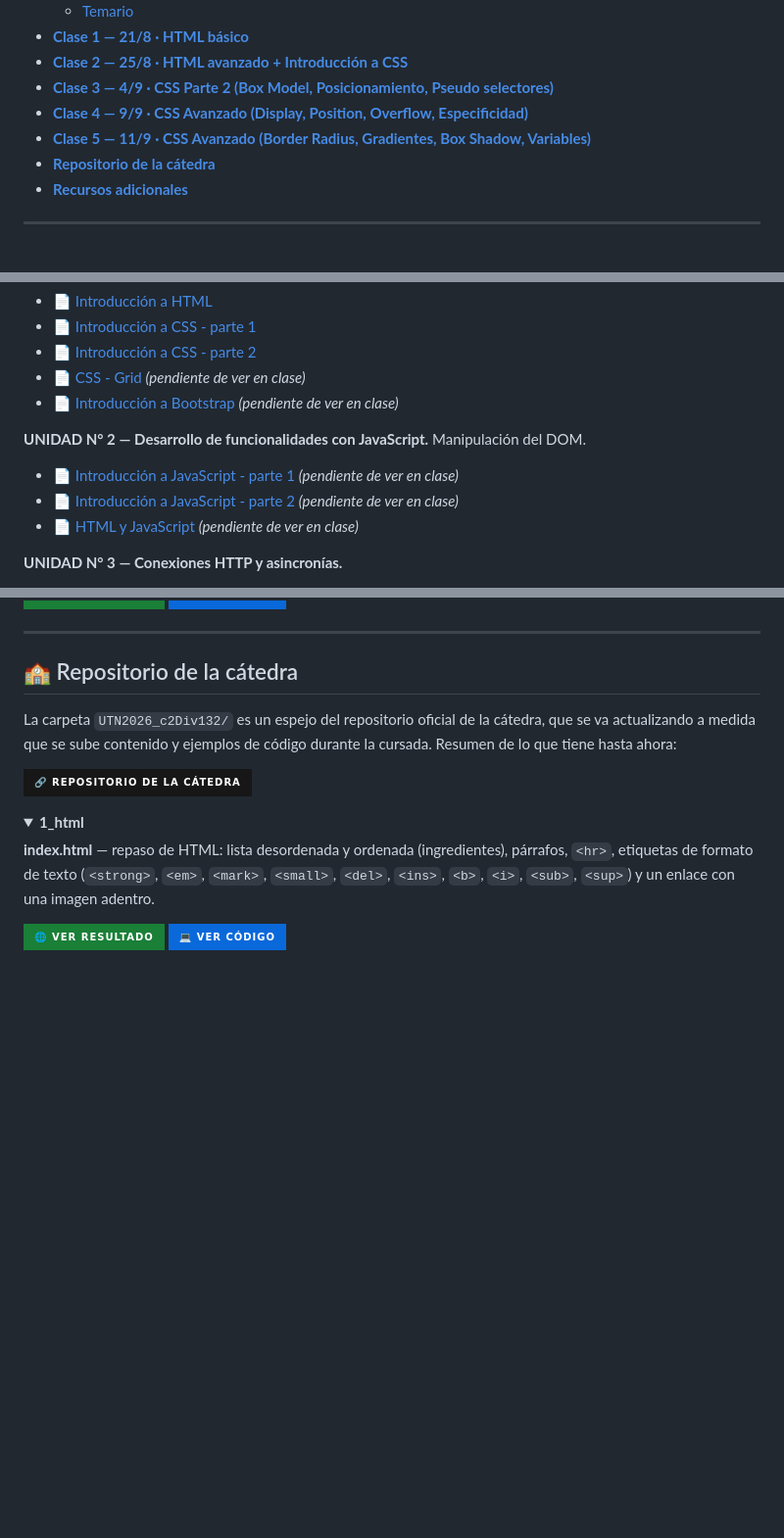
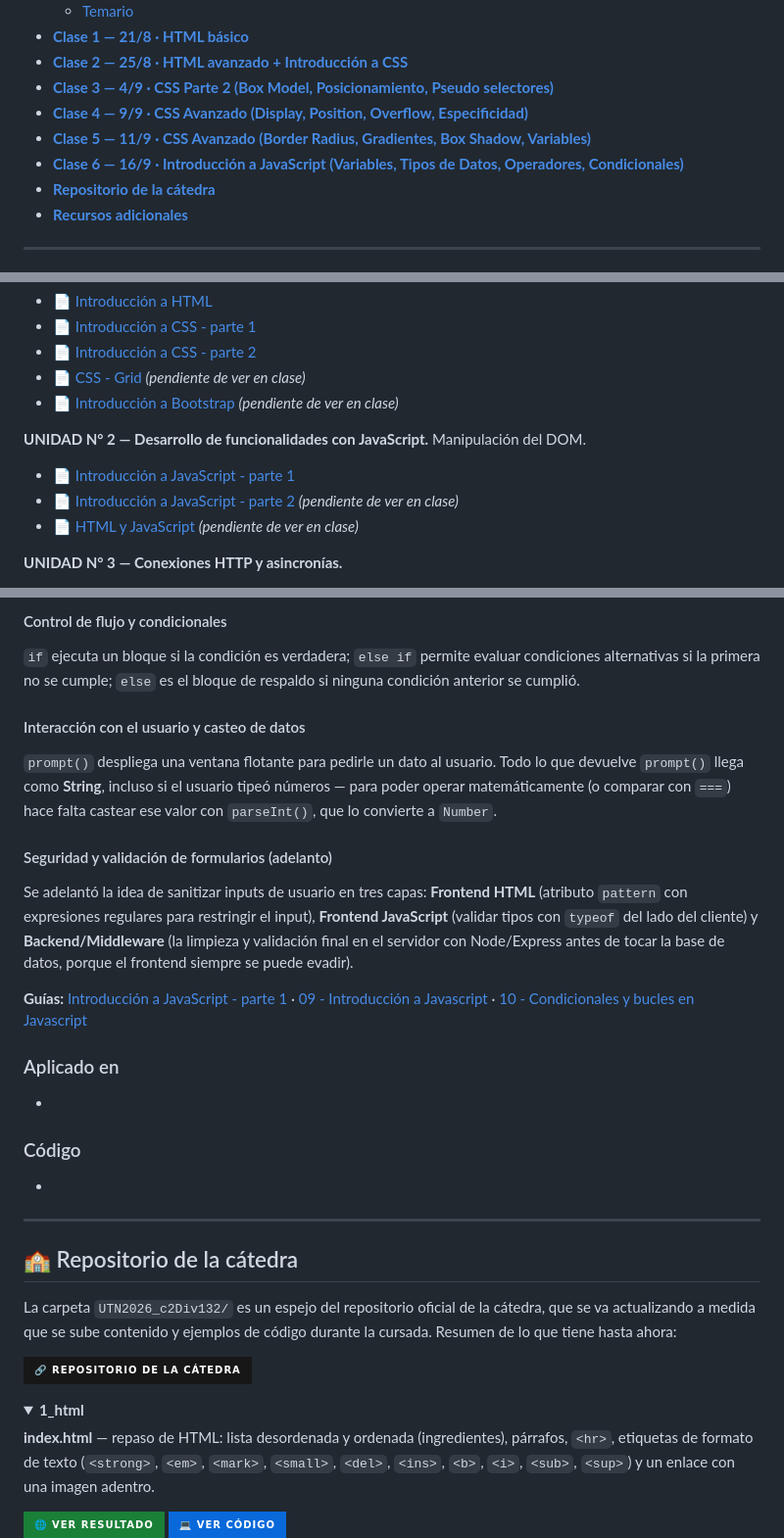
Before and after one commit to LautaroSantiago/Programacion_III, a Markdown page: README.md, 3 parts joined by grey strips. Shown at 98% size. GitHub-like rendering; folded sections open; badges without logos; blank space fills up the shorter version.

```diff
--- a/README.md
+++ b/README.md
@@ -17,6 +17,7 @@ Apuntes de cursada y práctica de clase de la materia Programación III (Tecnica
 - [<font color="#8250DF"><strong>Clase 3 — 4/9 · CSS Parte 2 (Box Model, Posicionamiento, Pseudo selectores)</strong></font>](#clase-3)
 - [<font color="#8250DF"><strong>Clase 4 — 9/9 · CSS Avanzado (Display, Position, Overflow, Especificidad)</strong></font>](#clase-4)
 - [<font color="#8250DF"><strong>Clase 5 — 11/9 · CSS Avanzado (Border Radius, Gradientes, Box Shadow, Variables)</strong></font>](#clase-5)
+- [<font color="#8250DF"><strong>Clase 6 — 16/9 · Introducción a JavaScript (Variables, Tipos de Datos, Operadores, Condicionales)</strong></font>](#clase-6)
 - [<font color="#8250DF"><strong>Repositorio de la cátedra</strong></font>](#repositorio-catedra)
 - [<font color="#8250DF"><strong>Recursos adicionales</strong></font>](#recursos-adicionales)
 
@@ -43,7 +44,7 @@ Apuntes de cursada y práctica de clase de la materia Programación III (Tecnica
 - 📄 [Introducción a Bootstrap](https://docs.google.com/viewer?url=https://raw.githubusercontent.com/LautaroSantiago/Programacion_III/master/Material/UNIDAD%20N%C2%B0%201%20-%20Desarrollo%20de%20interfaces.%20Utilizaci%C3%B3n%20de%20HTML%20y%20CSS%20para%20el%20maquetado%20de%20las%20aplicaciones%20web/04%20-%20UNIDAD_01-Introducci%C3%B3n%20a%20Bootstrap.pdf) *(pendiente de ver en clase)*
 
 **UNIDAD N° 2 — Desarrollo de funcionalidades con JavaScript.** Manipulación del DOM.
-- 📄 [Introducción a JavaScript - parte 1](https://docs.google.com/viewer?url=https://raw.githubusercontent.com/LautaroSantiago/Programacion_III/master/Material/UNIDAD%20N%C2%B0%202%20-%20Desarrollo%20de%20funcionalidades%20con%20JavaScript.%20Manipulaci%C3%B3n%20del%20DOM/05%20-%20UNIDAD_02-Introducci%C3%B3n%20a%20JAVASCRIPT%20-%20P1.pdf) *(pendiente de ver en clase)*
+- 📄 [Introducción a JavaScript - parte 1](https://docs.google.com/viewer?url=https://raw.githubusercontent.com/LautaroSantiago/Programacion_III/master/Material/UNIDAD%20N%C2%B0%202%20-%20Desarrollo%20de%20funcionalidades%20con%20JavaScript.%20Manipulaci%C3%B3n%20del%20DOM/05%20-%20UNIDAD_02-Introducci%C3%B3n%20a%20JAVASCRIPT%20-%20P1.pdf)
 - 📄 [Introducción a JavaScript - parte 2](https://docs.google.com/viewer?url=https://raw.githubusercontent.com/LautaroSantiago/Programacion_III/master/Material/UNIDAD%20N%C2%B0%202%20-%20Desarrollo%20de%20funcionalidades%20con%20JavaScript.%20Manipulaci%C3%B3n%20del%20DOM/06%20-%20UNIDAD_02-Introducci%C3%B3n%20a%20JAVASCRIPT%20-%20P2.pdf) *(pendiente de ver en clase)*
 - 📄 [HTML y JavaScript](https://docs.google.com/viewer?url=https://raw.githubusercontent.com/LautaroSantiago/Programacion_III/master/Material/UNIDAD%20N%C2%B0%202%20-%20Desarrollo%20de%20funcionalidades%20con%20JavaScript.%20Manipulaci%C3%B3n%20del%20DOM/07%20-%20UNIDAD_02-JAVASCRIPT%20y%20HTML%20-%20P3.pdf) *(pendiente de ver en clase)*
 
@@ -719,3 +768,30 @@ Algunos criterios que surgieron en esa práctica:
+#### Control de flujo y condicionales
+
+`if` ejecuta un bloque si la condición es verdadera; `else if` permite evaluar condiciones alternativas si la primera no se cumple; `else` es el bloque de respaldo si ninguna condición anterior se cumplió.
+
+#### Interacción con el usuario y casteo de datos
+
+`prompt()` despliega una ventana flotante para pedirle un dato al usuario. Todo lo que devuelve `prompt()` llega como **String**, incluso si el usuario tipeó números — para poder operar matemáticamente (o comparar con `===`) hace falta castear ese valor con `parseInt()`, que lo convierte a `Number`.
+
+#### Seguridad y validación de formularios (adelanto)
+
+Se adelantó la idea de sanitizar inputs de usuario en tres capas: **Frontend HTML** (atributo `pattern` con expresiones regulares para restringir el input), **Frontend JavaScript** (validar tipos con `typeof` del lado del cliente) y **Backend/Middleware** (la limpieza y validación final en el servidor con Node/Express antes de tocar la base de datos, porque el frontend siempre se puede evadir).
+
+**Guías:**
+[Introducción a JavaScript - parte 1](https://docs.google.com/viewer?url=https://raw.githubusercontent.com/LautaroSantiago/Programacion_III/master/Material/UNIDAD%20N%C2%B0%202%20-%20Desarrollo%20de%20funcionalidades%20con%20JavaScript.%20Manipulaci%C3%B3n%20del%20DOM/05%20-%20UNIDAD_02-Introducci%C3%B3n%20a%20JAVASCRIPT%20-%20P1.pdf) ·
+[09 - Introducción a Javascript](https://docs.google.com/viewer?url=https://raw.githubusercontent.com/LautaroSantiago/Programacion_III/master/Recursos%20Adicionales/09%20-%20Introducci%C3%B3n%20a%20Javascript.pdf) ·
+[10 - Condicionales y bucles en Javascript](https://docs.google.com/viewer?url=https://raw.githubusercontent.com/LautaroSantiago/Programacion_III/master/Recursos%20Adicionales/10%20-%20Condicionales%20y%20bucles%20en%20Javascript.pdf)
+
+### Aplicado en
+
+-
+
+### Código
+
+-
+
+</details>
+
 ---
 
 ## <a id="repositorio-catedra"></a><font color="#8250DF">🏫 Repositorio de la cátedra</font>
```
Also changed, not shown: other parts of README.md (+48 -0 lines).
